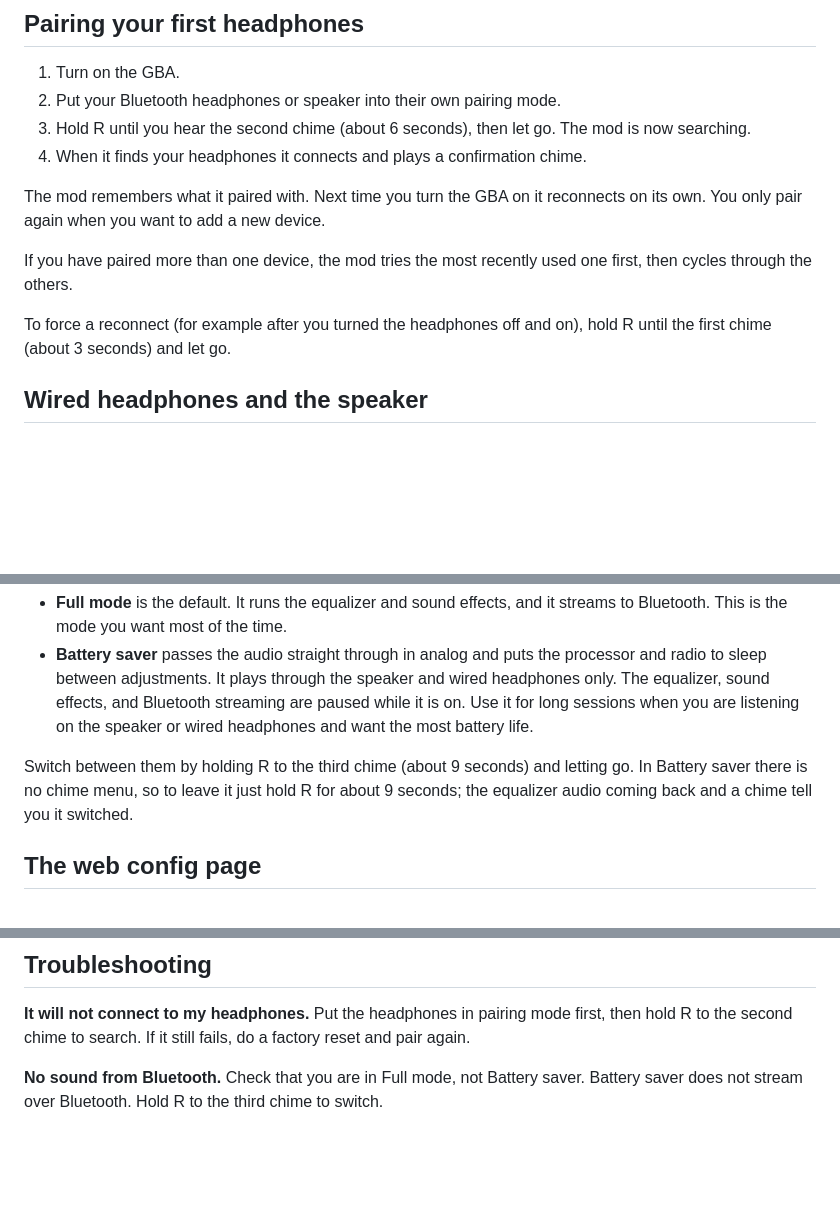
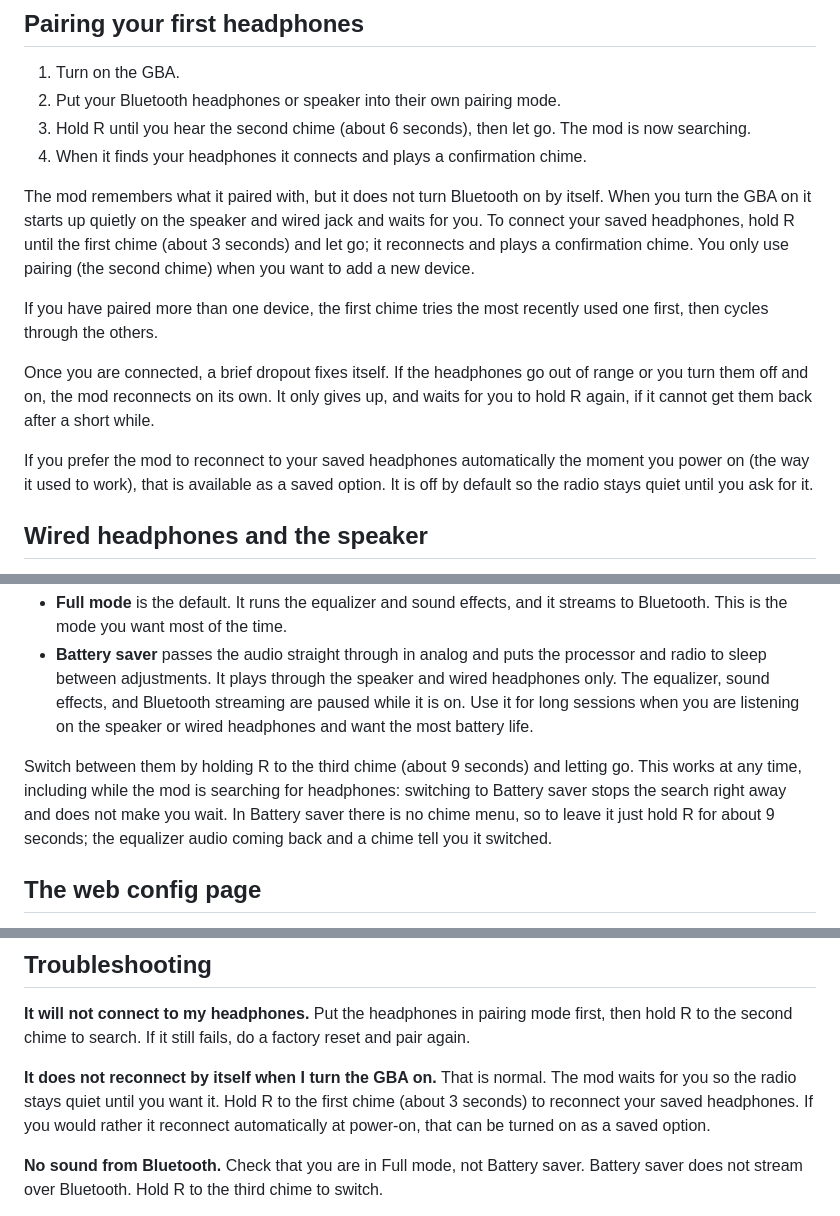
Before and after one commit to cajunpanda/gameboy-hifi-audio, a Markdown page: docs/MANUAL.md, 3 parts joined by grey strips. GitHub-like rendering; blank space fills up the shorter version.

Commit message:
docs(agb): manual reflects manual BT connect-on-boot
The mod no longer turns Bluetooth on by itself at power-on: it starts
quietly on the speaker/wired jack and waits for a hold-R-to-first-chime to
reconnect saved headphones. Document that, note that a mid-stream dropout
still reconnects on its own, that auto-reconnect-at-power-on is an optional
saved setting (off by default), and that mode switching works even while
searching. Add a troubleshooting entry for "does not reconnect on power-on".

```diff
--- a/docs/MANUAL.md
+++ b/docs/MANUAL.md
@@ -47,14 +47,24 @@ suit you.
    mod is now searching.
 4. When it finds your headphones it connects and plays a confirmation chime.
 
-The mod remembers what it paired with. Next time you turn the GBA on it
-reconnects on its own. You only pair again when you want to add a new device.
+The mod remembers what it paired with, but it does not turn Bluetooth on by
+itself. When you turn the GBA on it starts up quietly on the speaker and wired
+jack and waits for you. To connect your saved headphones, hold R until the first
+chime (about 3 seconds) and let go; it reconnects and plays a confirmation
+chime. You only use pairing (the second chime) when you want to add a new
+device.
 
-If you have paired more than one device, the mod tries the most recently used
-one first, then cycles through the others.
+If you have paired more than one device, the first chime tries the most recently
+used one first, then cycles through the others.
 
-To force a reconnect (for example after you turned the headphones off and on),
-hold R until the first chime (about 3 seconds) and let go.
+Once you are connected, a brief dropout fixes itself. If the headphones go out
+of range or you turn them off and on, the mod reconnects on its own. It only
+gives up, and waits for you to hold R again, if it cannot get them back after a
+short while.
+
+If you prefer the mod to reconnect to your saved headphones automatically the
+moment you power on (the way it used to work), that is available as a saved
+option. It is off by default so the radio stays quiet until you ask for it.
 
 ## Wired headphones and the speaker
 
@@ -82,8 +92,10 @@ There are two operating modes.
   listening on the speaker or wired headphones and want the most battery life.
 
 Switch between them by holding R to the third chime (about 9 seconds) and
-letting go. In Battery saver there is no chime menu, so to leave it just hold R
-for about 9 seconds; the equalizer audio coming back and a chime tell you it
+letting go. This works at any time, including while the mod is searching for
+headphones: switching to Battery saver stops the search right away and does not
+make you wait. In Battery saver there is no chime menu, so to leave it just hold
+R for about 9 seconds; the equalizer audio coming back and a chime tell you it
 switched.
 
 ## The web config page
@@ -130,6 +142,12 @@ for about 10 seconds. The next time you pair, the device list starts fresh.
 Put the headphones in pairing mode first, then hold R to the second chime to
 search. If it still fails, do a factory reset and pair again.
 
+**It does not reconnect by itself when I turn the GBA on.**
+That is normal. The mod waits for you so the radio stays quiet until you want it.
+Hold R to the first chime (about 3 seconds) to reconnect your saved headphones.
+If you would rather it reconnect automatically at power-on, that can be turned on
+as a saved option.
+
 **No sound from Bluetooth.**
 Check that you are in Full mode, not Battery saver. Battery saver does not
 stream over Bluetooth. Hold R to the third chime to switch.
```
